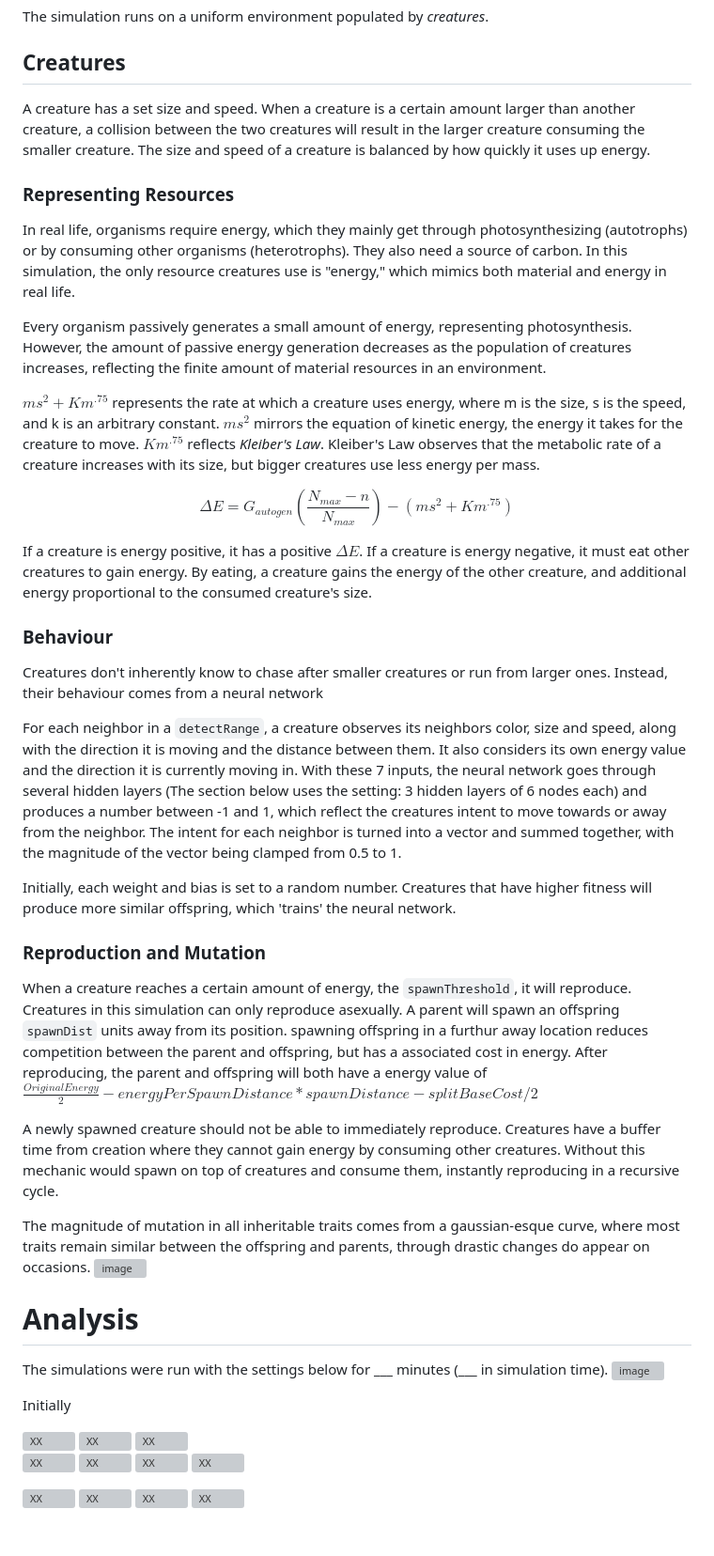
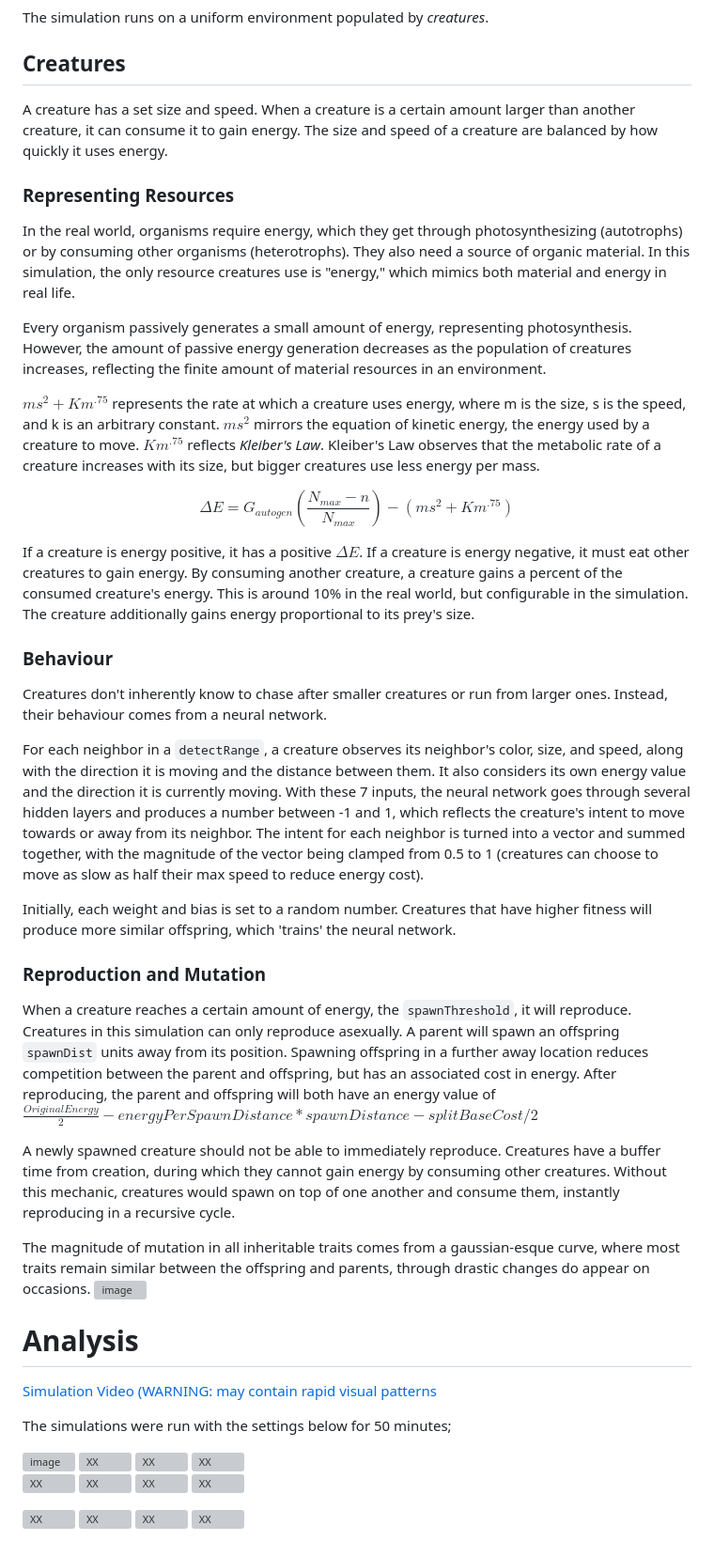
Before and after one commit to HwijungK/NaturalSelectionSim, a Markdown page: README.md, the part around one of its changes. Shown at 94% size. Rendered like a GitHub page; grey boxes are pictures that could not be loaded.

Commit message:
Refine README content and correct image links
Updated README to improve clarity and fix image paths.

```diff
--- a/README.md
+++ b/README.md
@@ -19,44 +19,47 @@ The simulation runs on a uniform environment populated by _creatures_.
 
 ## Creatures
 
-A creature has a set size and speed. When a creature is a certain amount larger than another creature, a collision between the two creatures will result in the larger creature consuming the smaller creature. The size and speed of a creature is balanced by how quickly it uses up energy.
+A creature has a set size and speed. When a creature is a certain amount larger than another creature, it can consume it to gain energy. The size and speed of a creature are balanced by how quickly it uses energy.
 
 ### Representing Resources
-In real life, organisms require energy, which they mainly get through photosynthesizing (autotrophs) or by consuming other organisms (heterotrophs). They also need a source of carbon. In this simulation, the only resource creatures use is "energy," which mimics both material and energy in real life.
+In the real world, organisms require energy, which they get through photosynthesizing (autotrophs) or by consuming other organisms (heterotrophs). They also need a source of organic material. In this simulation, the only resource creatures use is "energy," which mimics both material and energy in real life.
 
 Every organism passively generates a small amount of energy, representing photosynthesis. However, the amount of passive energy generation decreases as the population of creatures increases, reflecting the finite amount of material resources in an environment.
 
-$ms^2+Km^.75$ represents the rate at which a creature uses energy, where m is the size, s is the speed, and k is an arbitrary constant. $ms^2$ mirrors the equation of kinetic energy, the energy it takes for the creature to move. $Km^.75$ reflects _Kleiber's Law_. Kleiber's Law observes that the metabolic rate of a creature increases with its size, but bigger creatures use less energy per mass.
+$ms^2+Km^.75$ represents the rate at which a creature uses energy, where m is the size, s is the speed, and k is an arbitrary constant. $ms^2$ mirrors the equation of kinetic energy, the energy used by a creature to move. $Km^.75$ reflects _Kleiber's Law_. Kleiber's Law observes that the metabolic rate of a creature increases with its size, but bigger creatures use less energy per mass.
 
 $$\Delta E = G_{autogen} (\frac {N_{max}-n}{N_{max}}) - (ms^2+Km^.75)$$
 
-If a creature is energy positive, it has a positive $\Delta E$. If a creature is energy negative, it must eat other creatures to gain energy. By eating, a creature gains the energy of the other creature, and additional energy proportional to the consumed creature's size.
+If a creature is energy positive, it has a positive $\Delta E$. If a creature is energy negative, it must eat other creatures to gain energy. By consuming another creature, a creature gains a percent of the consumed creature's energy. This is around 10% in the real world, but configurable in the simulation. The creature additionally gains energy proportional to its prey's size.
 
 ### Behaviour
 
-Creatures don't inherently know to chase after smaller creatures or run from larger ones. Instead, their behaviour comes from a neural network
+Creatures don't inherently know to chase after smaller creatures or run from larger ones. Instead, their behaviour comes from a neural network.
 
-For each neighbor in a `detectRange`, a creature observes its neighbors color, size and speed, along with the direction it is moving and the distance between them. It also considers its own energy value and the direction it is currently moving in. With these 7 inputs, the neural network goes through several hidden layers (The section below uses the setting: 3 hidden layers of 6 nodes each) and produces a number between -1 and 1, which reflect the creatures intent to move towards or away from the neighbor. The intent for each neighbor is turned into a vector and summed together, with the magnitude of the vector being clamped from 0.5 to 1.
+For each neighbor in a `detectRange`, a creature observes its neighbor's color, size, and speed, along with the direction it is moving and the distance between them. It also considers its own energy value and the direction it is currently moving. With these 7 inputs, the neural network goes through several hidden layers and produces a number between -1 and 1, which reflects the creature's intent to move towards or away from its neighbor. The intent for each neighbor is turned into a vector and summed together, with the magnitude of the vector being clamped from 0.5 to 1 (creatures can choose to move as slow as half their max speed to reduce energy cost).
 
 Initially, each weight and bias is set to a random number. Creatures that have higher fitness will produce more similar offspring, which 'trains' the neural network.
 
 ### Reproduction and Mutation
 
 When a creature reaches a certain amount of energy, the `spawnThreshold`, it will reproduce. Creatures in this simulation can only reproduce asexually.
-A parent will spawn an offspring `spawnDist` units away from its position. spawning offspring in a furthur away location reduces competition between the parent and offspring, but has a associated cost in energy.
-After reproducing, the parent and offspring will both have a energy value of $\frac {OriginalEnergy} {2} - energyPerSpawnDistance * spawnDistance - splitBaseCost /2$
+A parent will spawn an offspring `spawnDist` units away from its position. Spawning offspring in a further away location reduces competition between the parent and offspring, but has an associated cost in energy.
+After reproducing, the parent and offspring will both have an energy value of $\frac {OriginalEnergy} {2} - energyPerSpawnDistance * spawnDistance - splitBaseCost /2$
 
-A newly spawned creature should not be able to immediately reproduce. Creatures have a buffer time from creation where they cannot gain energy by consuming other creatures. Without this mechanic would spawn on top of creatures and consume them, instantly reproducing in a recursive cycle.
+A newly spawned creature should not be able to immediately reproduce. Creatures have a buffer time from creation, during which they cannot gain energy by consuming other creatures. Without this mechanic, creatures would spawn on top of one another and consume them, instantly reproducing in a recursive cycle.
 
 The magnitude of mutation in all inheritable traits comes from a gaussian-esque curve, where most traits remain similar between the offspring and parents, through drastic changes do appear on occasions.
 <img width="522" height="355" alt="image" src="https://github.com/user-attachments/assets/6c226f1e-6bb7-4b29-b288-71b0564a1c66" />
 
 # Analysis
 
-The simulations were run with the settings below for ___ minutes (___ in simulation time).
+<a href="https://www.youtube.com/watch?v=PzugDMRM9Jc" target="_blank">Simulation Video (WARNING: may contain rapid visual patterns<a>
+
+The simulations were run with the settings below for 50 minutes;
+
 <img width= 50% alt="image" src="https://github.com/user-attachments/assets/2f15ae6b-5e03-4c73-be7f-88b91a4deee0" width = 49%/>
 
-Initially
+
 
 
 <img src="Analysis/graphs/Histogram_Creature_Size_Through_Simulation.png" alt= "XX" width = 100% />
```
Also changed, not shown: other parts of README.md (+3 -3 lines).
